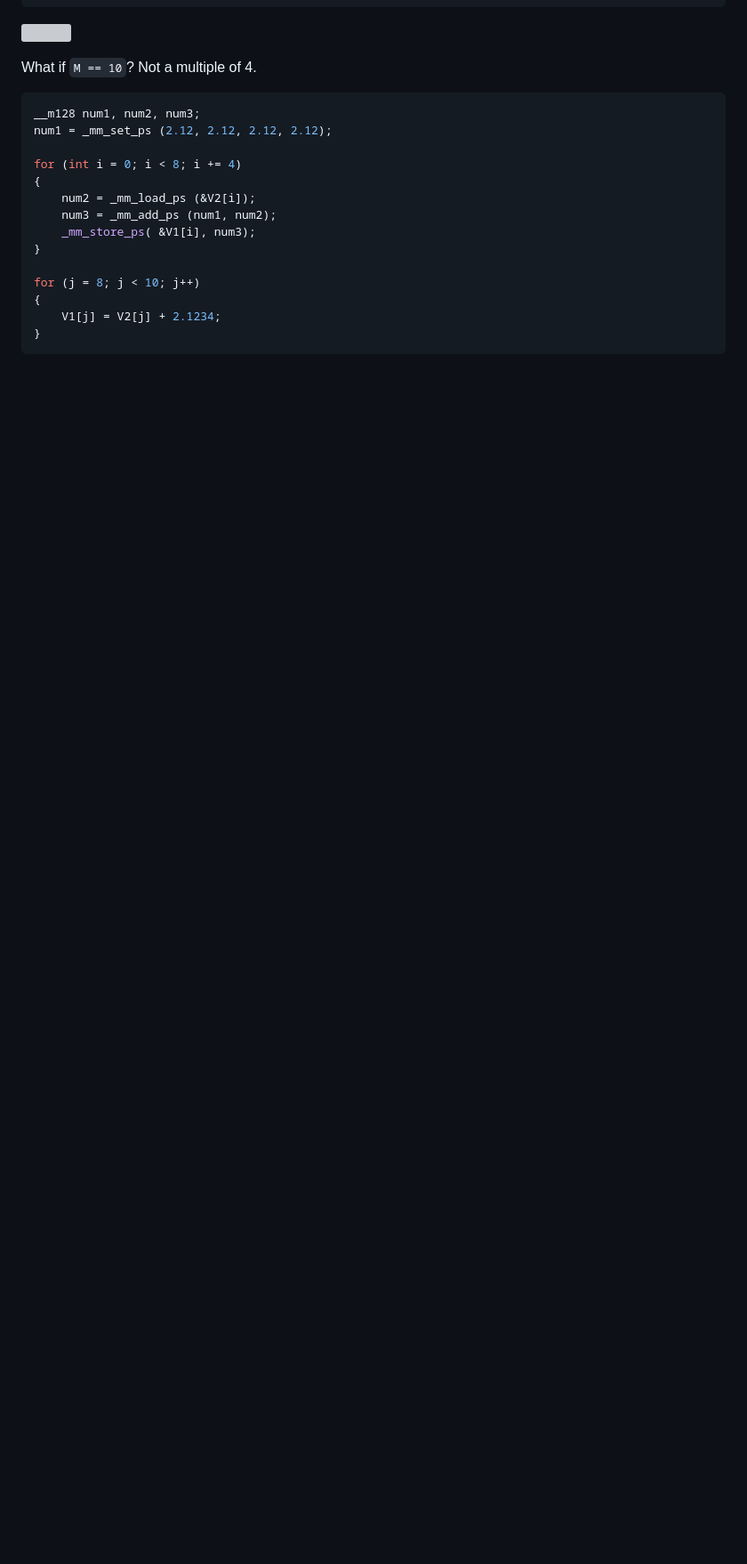
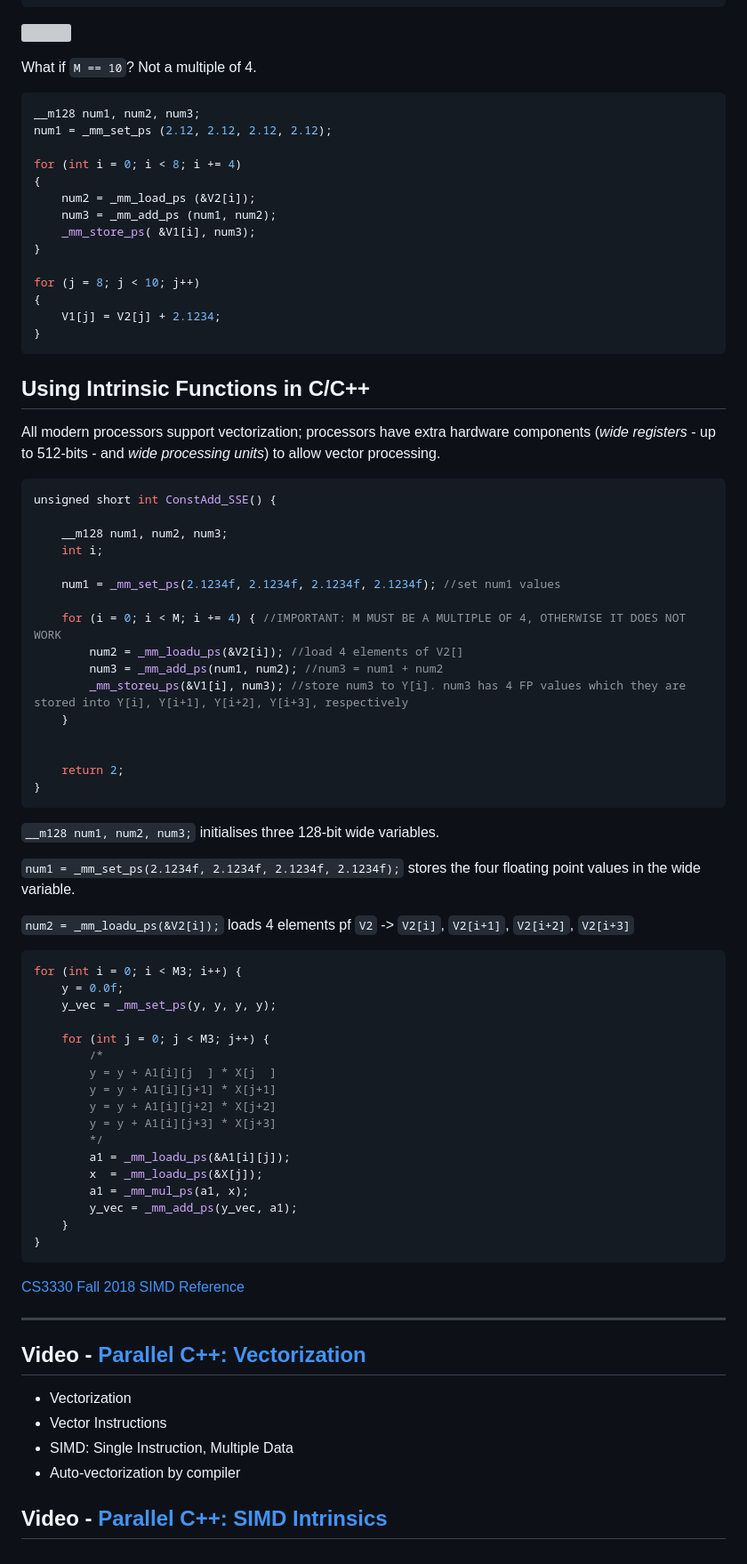
Before and after one commit to corey-richardson/learning-uni, a Markdown page: COMP1001/notes/2023-11-06.md, the part around the change. Shown: that part at 89% size. Rendered like a GitHub page; blank space fills up the shorter version; grey boxes are pictures that could not be loaded.

Commit message:
Lecture notes

````diff
--- a/COMP1001/notes/2023-11-06.md
+++ b/COMP1001/notes/2023-11-06.md
@@ -165,3 +165,67 @@ for (j = 8; j < 10; j++)
     V1[j] = V2[j] + 2.1234;
 }
 ```
+
+## Using Intrinsic Functions in C/C++
+
+All modern processors support vectorization; processors have extra hardware components (*wide registers* - up to 512-bits - and *wide processing units*) to allow vector processing.
+
+```cpp
+unsigned short int ConstAdd_SSE() {
+
+	__m128 num1, num2, num3;
+	int i;
+
+	num1 = _mm_set_ps(2.1234f, 2.1234f, 2.1234f, 2.1234f); //set num1 values
+
+	for (i = 0; i < M; i += 4) { //IMPORTANT: M MUST BE A MULTIPLE OF 4, OTHERWISE IT DOES NOT WORK
+		num2 = _mm_loadu_ps(&V2[i]); //load 4 elements of V2[]
+		num3 = _mm_add_ps(num1, num2); //num3 = num1 + num2
+		_mm_storeu_ps(&V1[i], num3); //store num3 to Y[i]. num3 has 4 FP values which they are stored into Y[i], Y[i+1], Y[i+2], Y[i+3], respectively
+	}
+
+
+	return 2;
+}
+```
+
+`__m128 num1, num2, num3;` initialises three 128-bit wide variables.
+
+`num1 = _mm_set_ps(2.1234f, 2.1234f, 2.1234f, 2.1234f);` stores the four floating point values in the wide variable.
+
+`num2 = _mm_loadu_ps(&V2[i]);` loads 4 elements pf `V2` -> `V2[i]`, `V2[i+1]`, `V2[i+2]`, `V2[i+3]`
+
+
+
+```cpp
+for (int i = 0; i < M3; i++) {
+    y = 0.0f;
+    y_vec = _mm_set_ps(y, y, y, y);
+
+    for (int j = 0; j < M3; j++) {
+        /*
+        y = y + A1[i][j  ] * X[j  ]
+        y = y + A1[i][j+1] * X[j+1]
+        y = y + A1[i][j+2] * X[j+2]
+        y = y + A1[i][j+3] * X[j+3]
+        */
+        a1 = _mm_loadu_ps(&A1[i][j]);
+        x  = _mm_loadu_ps(&X[j]);
+        a1 = _mm_mul_ps(a1, x);
+        y_vec = _mm_add_ps(y_vec, a1);
+    }
+}
+```
+
+[CS3330 Fall 2018 SIMD Reference](https://www.cs.virginia.edu/~cr4bd/3330/F2018/simdref.html)
+
+---
+
+## Video - [Parallel C++: Vectorization](https://youtu.be/VU8jSh5v5C8?si=LFI4_M_rX_c_NfqT)
+
+- Vectorization
+- Vector Instructions
+- SIMD: Single Instruction, Multiple Data
+- Auto-vectorization by compiler
+
+## Video - [Parallel C++: SIMD Intrinsics](https://youtu.be/PuOGJ527k5E?si=GTppU0Rbmhejou-5)
````
